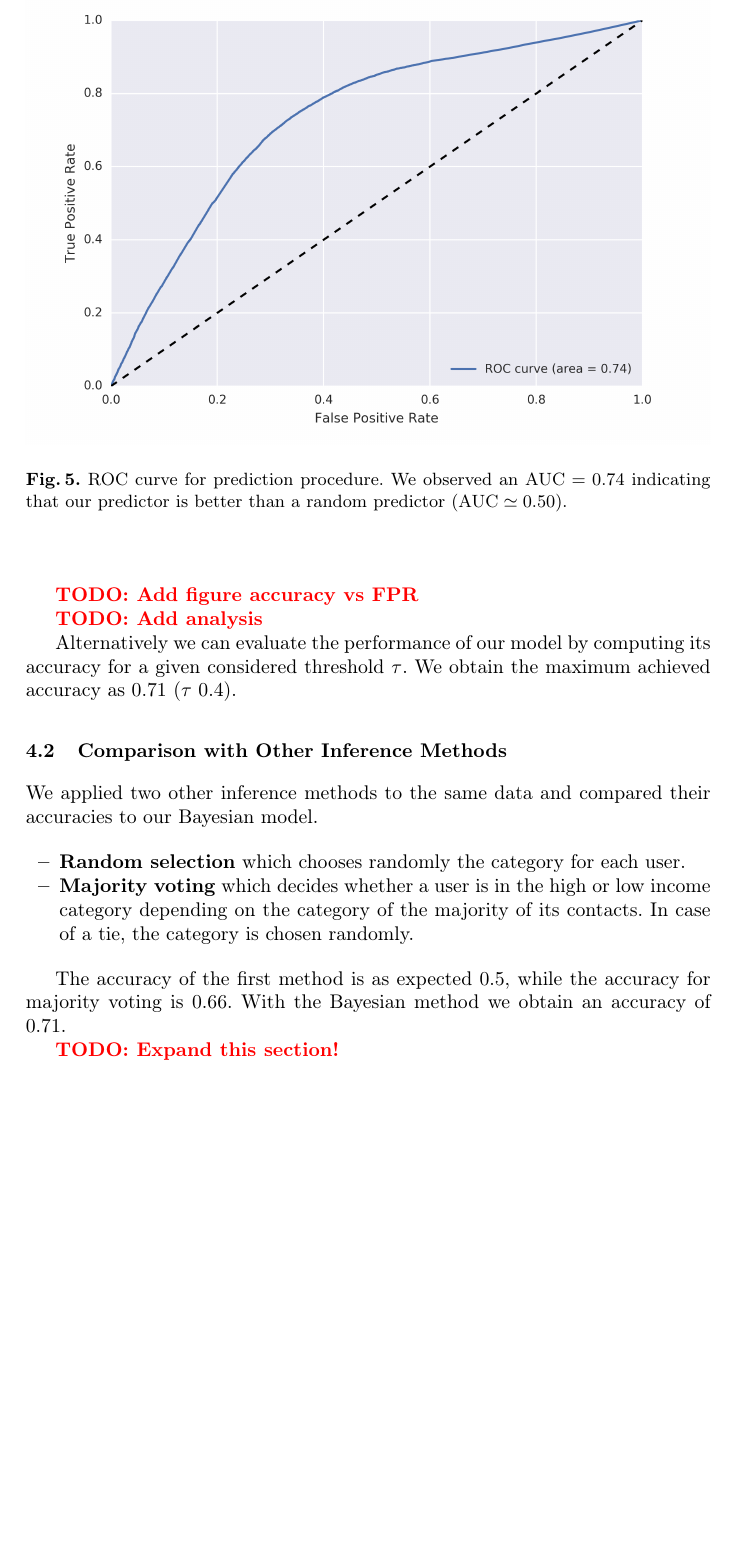
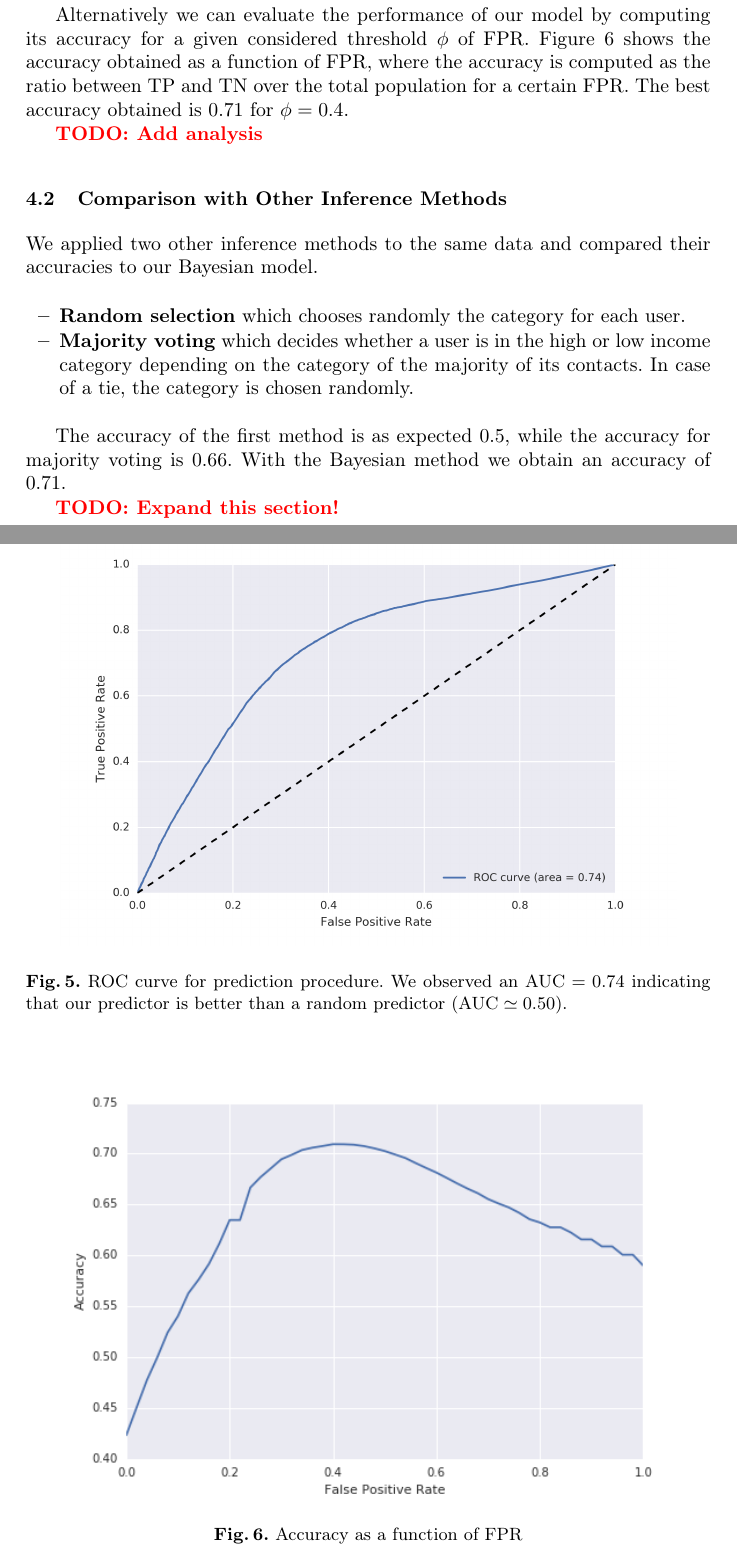
Before and after one commit to mfixman/Tesis, a LaTeX thesis (Agranda2016/paper.tex, which reads Agranda2016/results.tex): part of page 9 of 12 before the commit and two parts of pages 8 and 9 of 12 after it, the two joined at a grey line, cut so that both start at the same text, the shorter picture padded with empty space. Compiled offline with pdfLaTeX.

Commit message:
Added the accuracy vs FPR figure in the text.

```diff
--- a/Agranda2016/results.tex
+++ b/Agranda2016/results.tex
@@ -51,9 +51,9 @@ In Figure~\ref{ROC_multiclass} we plot the ROC (\textit{Receiver Operating Chara
 
 %\subsection{Results}
 
-\begin{figure}[H]
+\begin{figure}[p]
 \begin{center}
-\includegraphics[width=\columnwidth]{figures/ROC_BETA/ROC_Beta_based_approach_201504.png}
+\includegraphics[width=0.9\columnwidth]{figures/ROC_BETA/ROC_Beta_based_approach_201504.png}
 \caption{ROC curve for prediction procedure. We observed an $\AUC = 0.74$ indicating that our predictor is better than a random predictor ($\AUC \simeq 0.50$).}
 \label{ROC_multiclass}
 \end{center}
@@ -61,12 +61,24 @@ In Figure~\ref{ROC_multiclass} we plot the ROC (\textit{Receiver Operating Chara
 
 %We can define the accuracy of the model as the ratio between \(\TP\) and \(\TN\) to total population for a certain \(\FPR\), which gives us values between \num{0.42} and \num{0.71}. The maximum is achieved with an \(\FPR\) of \num{0.4}.
 
-\todo{Add figure accuracy vs FPR}
+\begin{figure}[p]
+\begin{center}
+{\includegraphics[width=0.9\columnwidth,trim={0.5cm 0.5cm 1cm 1cm},clip=true]
+{figures/accuracy_vs_fpr.png}}
+\caption{Accuracy as a function of FPR}
+\label{fig:accuracy_vs_fpr}
+\end{center}
+\end{figure}
+
+
+
+
+Alternatively we can evaluate the performance of our model by computing its accuracy for a given considered threshold $\phi$ of FPR.
+Figure~\ref{fig:accuracy_vs_fpr} shows the accuracy obtained as a function of FPR,
+where the accuracy is computed as the ratio between \(\TP\) and \(\TN\) over the total population for a certain \(\FPR\).
+The best accuracy obtained is \num{0.71} for $\phi = 0.4$.
 
 \todo{Add analysis}
-
-
-Alternatively we can evaluate the performance of our model by computing its accuracy for a given considered threshold $\tau$. We obtain the maximum achieved accuracy as \num{0.71} ($\tau$~0.4).
 
 
 \subsection{Comparison with Other Inference Methods}
```
Also changed, not shown: Agranda2016/data_source.tex (+3 -2 lines).
